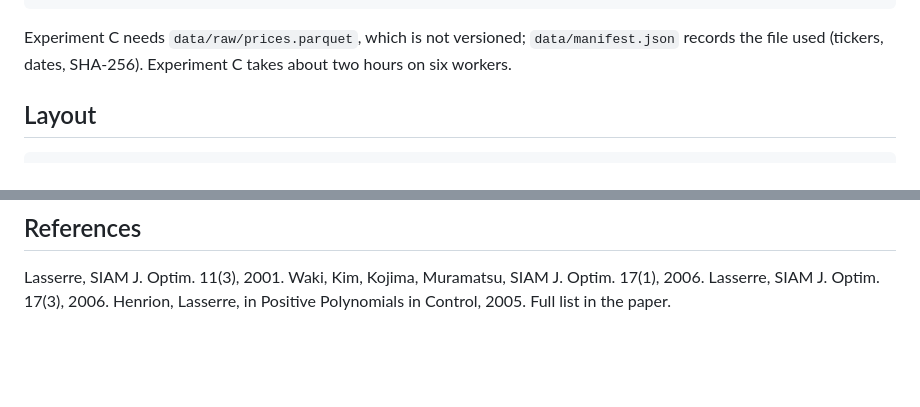
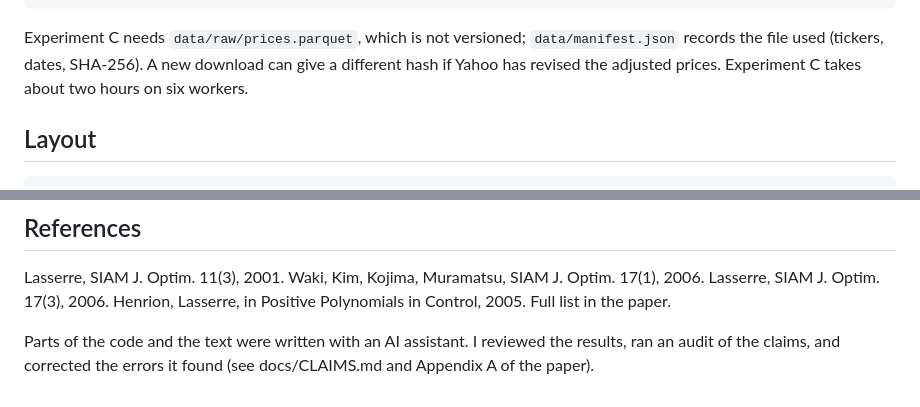
Before and after one commit to rpadiou/SOS-Portfolio, a Markdown page: README.md, 2 parts joined by grey strips. Drawn GitHub-style; blank space fills up the shorter version.

Commit message:
add ai assistance note and data hash caveat to readme

````diff
--- a/README.md
+++ b/README.md
@@ -56,6 +56,7 @@ python scripts/make_paper_numbers.py && python paper/generate_figures.py && (cd
 ```
 
 Experiment C needs `data/raw/prices.parquet`, which is not versioned; `data/manifest.json` records the file used (tickers, dates, SHA-256).
+A new download can give a different hash if Yahoo has revised the adjusted prices.
 Experiment C takes about two hours on six workers.
 
 ## Layout
@@ -75,4 +76,4 @@ tests/               unit, regression and slow soundness tests
 Lasserre, SIAM J. Optim. 11(3), 2001. Waki, Kim, Kojima, Muramatsu, SIAM J. Optim. 17(1), 2006.
 Lasserre, SIAM J. Optim. 17(3), 2006. Henrion, Lasserre, in Positive Polynomials in Control, 2005. Full list in the paper.
 
-<!-- TODO(author): decide whether to add a line about AI assistance and the audit of version 1. -->
+Parts of the code and the text were written with an AI assistant. I reviewed the results, ran an audit of the claims, and corrected the errors it found (see docs/CLAIMS.md and Appendix A of the paper).
````
